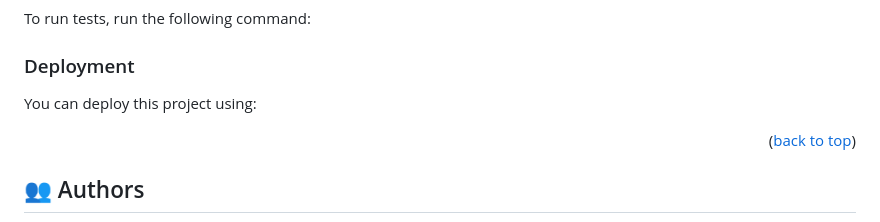
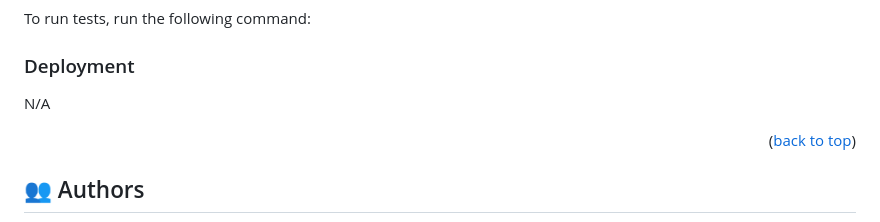
Before and after one commit to Braingenius2/Awesome-books, a Markdown page: README.md, the part around the change. GitHub-like rendering.

Commit message:
Remove broken deployment link

```diff
--- a/README.md
+++ b/README.md
@@ -139,7 +139,7 @@ Example command:
 
 ### Deployment
 
-You can deploy this project using:
+N/A
 
 <!--
 Example:
```
